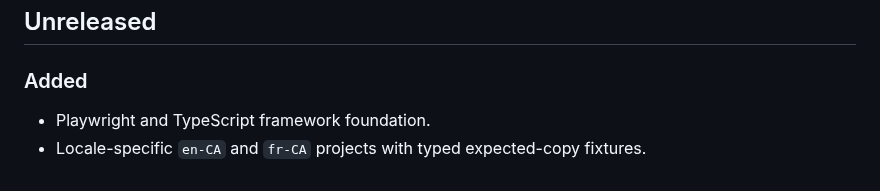
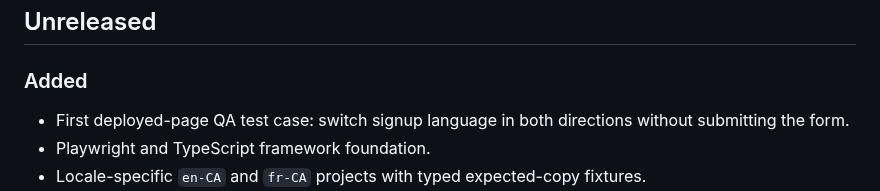
Before and after one commit to rodrigo-valadez/NestoTestFrameworkPOC, a Markdown page: CHANGELOG.md, the part around the change. Rendered like a GitHub page.

```diff
--- a/CHANGELOG.md
+++ b/CHANGELOG.md
@@ -8,6 +8,7 @@ The format follows [Keep a Changelog](https://keepachangelog.com/en/1.1.0/). Ver
 
 ### Added
 
+- First deployed-page QA test case: switch signup language in both directions without submitting the form.
 - Playwright and TypeScript framework foundation.
 - Locale-specific `en-CA` and `fr-CA` projects with typed expected-copy fixtures.
 - Task-oriented signup Page Object.
```
Also changed, not shown: README.md (+1 -1 lines), docs/evidence/qa-signup-en.png (added), docs/evidence/qa-signup-fr.png (added), 2 other files.
